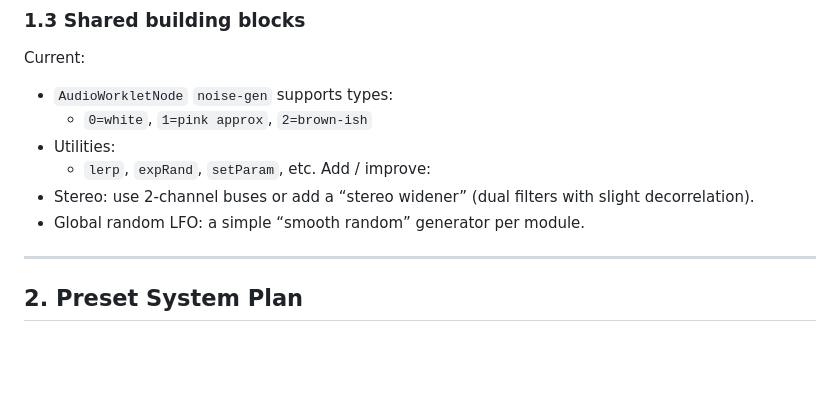
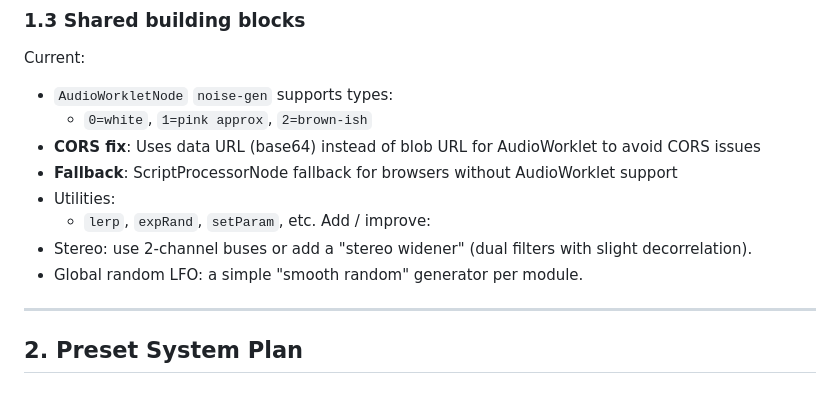
Before and after one commit to circuitcat/noise-generator, a Markdown page: procedural_nature_synth_handoff.md, the part around one of its changes. GitHub-like rendering; blank space fills up the shorter version.

```diff
--- a/procedural_nature_synth_handoff.md
+++ b/procedural_nature_synth_handoff.md
@@ -31,11 +40,13 @@ Guideline:
 Current:
 - `AudioWorkletNode` `noise-gen` supports types:
   - `0=white`, `1=pink approx`, `2=brown-ish`
+- **CORS fix**: Uses data URL (base64) instead of blob URL for AudioWorklet to avoid CORS issues
+- **Fallback**: ScriptProcessorNode fallback for browsers without AudioWorklet support
 - Utilities:
   - `lerp`, `expRand`, `setParam`, etc.
 Add / improve:
-- Stereo: use 2-channel buses or add a “stereo widener” (dual filters with slight decorrelation).
-- Global random LFO: a simple “smooth random” generator per module.
+- Stereo: use 2-channel buses or add a "stereo widener" (dual filters with slight decorrelation).
+- Global random LFO: a simple "smooth random" generator per module.
 
 ---
 
```
Also changed, not shown: other parts of procedural_nature_synth_handoff.md (+26 -10 lines).
